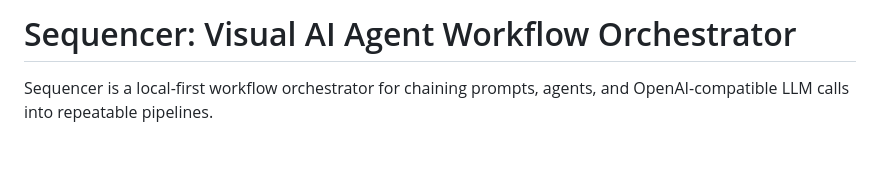
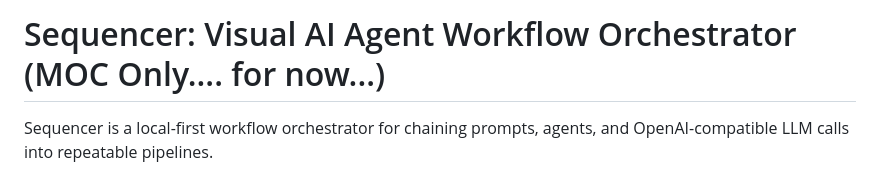
Before and after one commit to mdoty4/sequencer, a Markdown page: README.md, the part around the change. Drawn GitHub-style; blank space fills up the shorter version.

Commit message:
Update README.md
Mac only

```diff
--- a/README.md
+++ b/README.md
@@ -1,4 +1,4 @@
-# Sequencer: Visual AI Agent Workflow Orchestrator
+# Sequencer: Visual AI Agent Workflow Orchestrator (MOC Only.... for now...)
 
 Sequencer is a local-first workflow orchestrator for chaining prompts, agents, and OpenAI-compatible LLM calls into repeatable pipelines.
 
```
